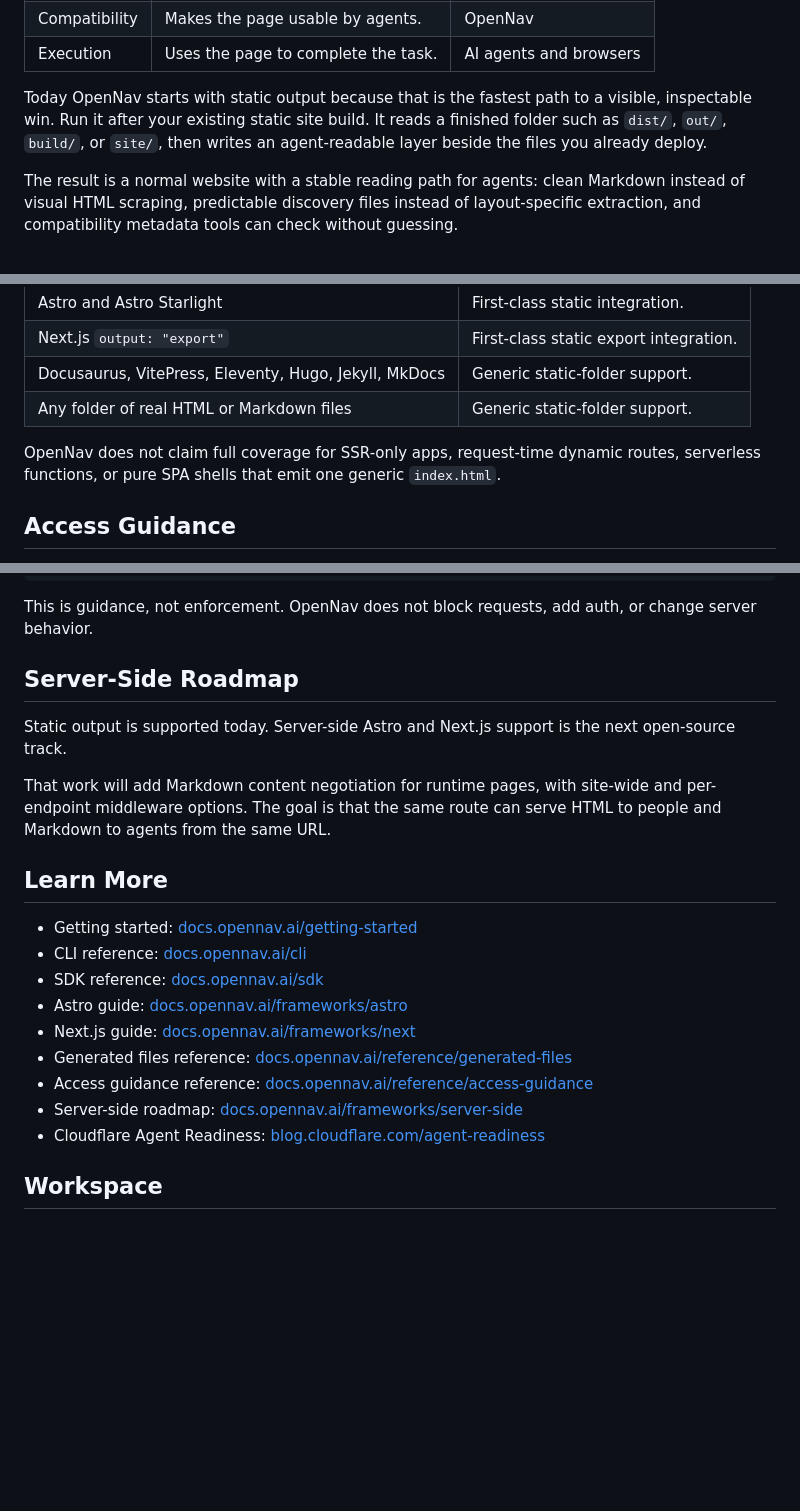
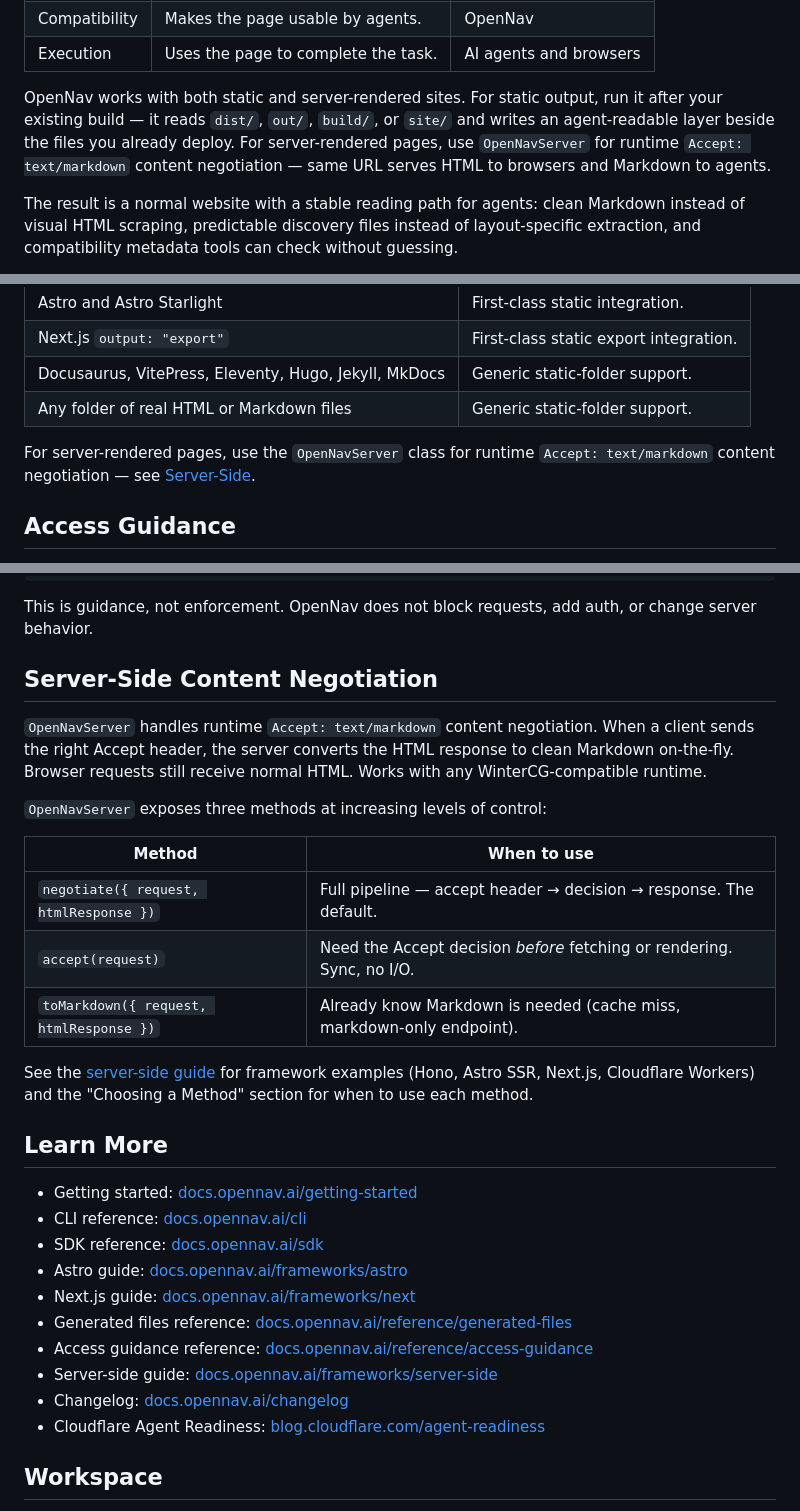
Before and after one commit to opennav-ai/opennav-ai, a Markdown page: README.md, 3 parts joined by grey strips. GitHub-like rendering; blank space fills up the shorter version.

Commit message:
docs: update root README for server-side content negotiation
- Replaces "Server-Side Roadmap" section with live documentation for
  OpenNavServer, accept(), toMarkdown(), and negotiate().
- Adds the server-side entry point to the "Pick Your Hook" table.
- Updates the intro paragraph to mention both static output and runtime
  content negotiation.
- Replaces outdated SSR disclaimer with a pointer to the server-side guide.
- Updates Cloudflare Workers row to reference the live Pages Function guide.
- Adds changelog link to Learn More section.

```diff
--- a/README.md
+++ b/README.md
@@ -20,10 +20,11 @@ a one-off scraping job.
 | Compatibility | Makes the page usable by agents. | OpenNav |
 | Execution | Uses the page to complete the task. | AI agents and browsers |
 
-Today OpenNav starts with static output because that is the fastest path to a
-visible, inspectable win. Run it after your existing static site build. It reads
-a finished folder such as `dist/`, `out/`, `build/`, or `site/`, then writes an
-agent-readable layer beside the files you already deploy.
+OpenNav works with both static and server-rendered sites. For static output, run
+it after your existing build — it reads `dist/`, `out/`, `build/`, or `site/`
+and writes an agent-readable layer beside the files you already deploy. For
+server-rendered pages, use `OpenNavServer` for runtime `Accept: text/markdown`
+content negotiation — same URL serves HTML to browsers and Markdown to agents.
 
 The result is a normal website with a stable reading path for agents: clean
 Markdown instead of visual HTML scraping, predictable discovery files instead
@@ -226,9 +228,8 @@ plain files.
 | Docusaurus, VitePress, Eleventy, Hugo, Jekyll, MkDocs | Generic static-folder support. |
 | Any folder of real HTML or Markdown files | Generic static-folder support. |
 
-OpenNav does not claim full coverage for SSR-only apps, request-time dynamic
-routes, serverless functions, or pure SPA shells that emit one generic
-`index.html`.
+For server-rendered pages, use the `OpenNavServer` class for runtime
+`Accept: text/markdown` content negotiation — see [Server-Side](#server-side-content-negotiation).
 
 ## Access Guidance
 
@@ -257,14 +258,24 @@ Content-signal: search=yes, ai-input=yes, ai-train=no
 This is guidance, not enforcement. OpenNav does not block requests, add auth, or
 change server behavior.
 
-## Server-Side Roadmap
+## Server-Side Content Negotiation
 
-Static output is supported today. Server-side Astro and Next.js support is the
-next open-source track.
+`OpenNavServer` handles runtime `Accept: text/markdown` content negotiation.
+When a client sends the right Accept header, the server converts the HTML
+response to clean Markdown on-the-fly. Browser requests still receive normal
+HTML. Works with any WinterCG-compatible runtime.
 
-That work will add Markdown content negotiation for runtime pages, with
-site-wide and per-endpoint middleware options. The goal is that the same route
-can serve HTML to people and Markdown to agents from the same URL.
+`OpenNavServer` exposes three methods at increasing levels of control:
+
+| Method | When to use |
+| ------ | ----------- |
+| `negotiate({ request, htmlResponse })` | Full pipeline — accept header → decision → response. The default. |
+| `accept(request)` | Need the Accept decision *before* fetching or rendering. Sync, no I/O. |
+| `toMarkdown({ request, htmlResponse })` | Already know Markdown is needed (cache miss, markdown-only endpoint). |
+
+See the [server-side guide](https://docs.opennav.ai/frameworks/server-side/)
+for framework examples (Hono, Astro SSR, Next.js, Cloudflare Workers) and the
+"Choosing a Method" section for when to use each method.
 
 ## Learn More
 
@@ -275,7 +286,8 @@ can serve HTML to people and Markdown to agents from the same URL.
 - Next.js guide: [docs.opennav.ai/frameworks/next](https://docs.opennav.ai/frameworks/next/)
 - Generated files reference: [docs.opennav.ai/reference/generated-files](https://docs.opennav.ai/reference/generated-files/)
 - Access guidance reference: [docs.opennav.ai/reference/access-guidance](https://docs.opennav.ai/reference/access-guidance/)
-- Server-side roadmap: [docs.opennav.ai/frameworks/server-side](https://docs.opennav.ai/frameworks/server-side/)
+- Server-side guide: [docs.opennav.ai/frameworks/server-side](https://docs.opennav.ai/frameworks/server-side/)
+- Changelog: [docs.opennav.ai/changelog](https://docs.opennav.ai/changelog/)
 - Cloudflare Agent Readiness: [blog.cloudflare.com/agent-readiness](https://blog.cloudflare.com/agent-readiness/)
 
 ## Workspace
```
Also changed, not shown: other parts of README.md (+2 -1 lines).
